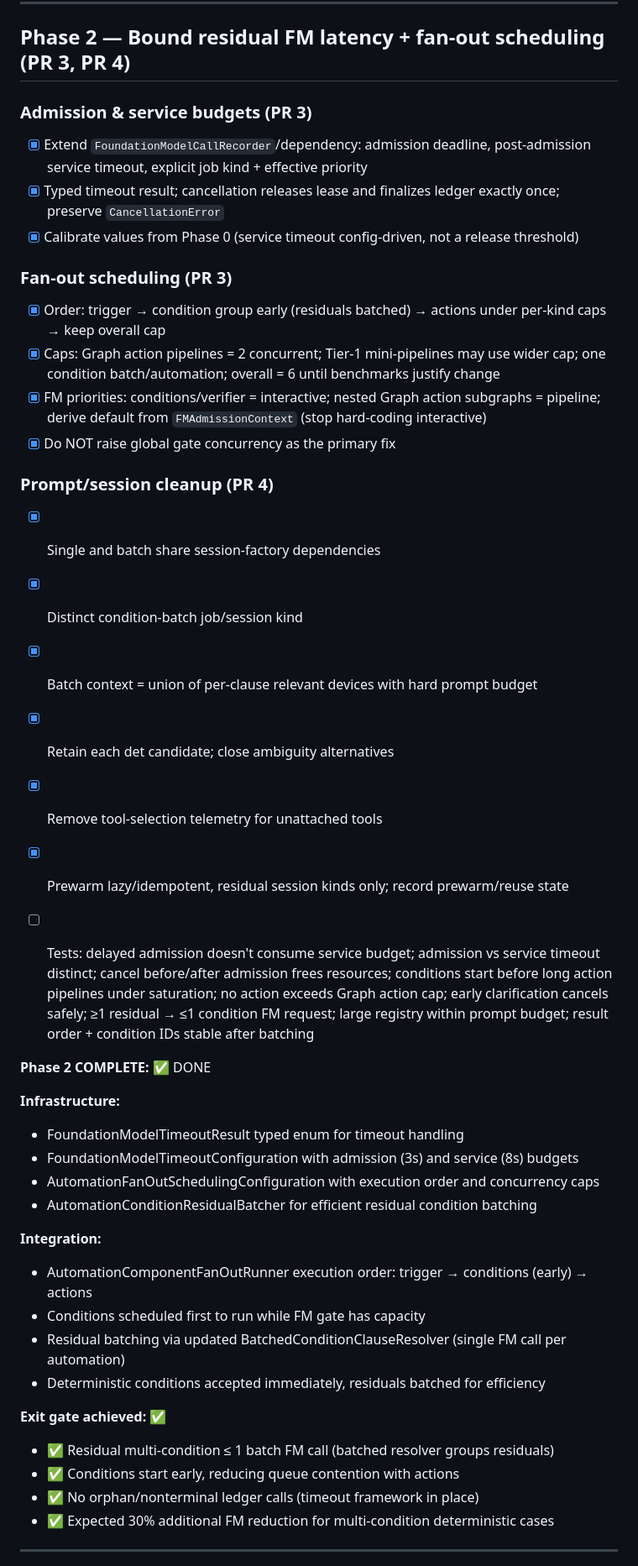
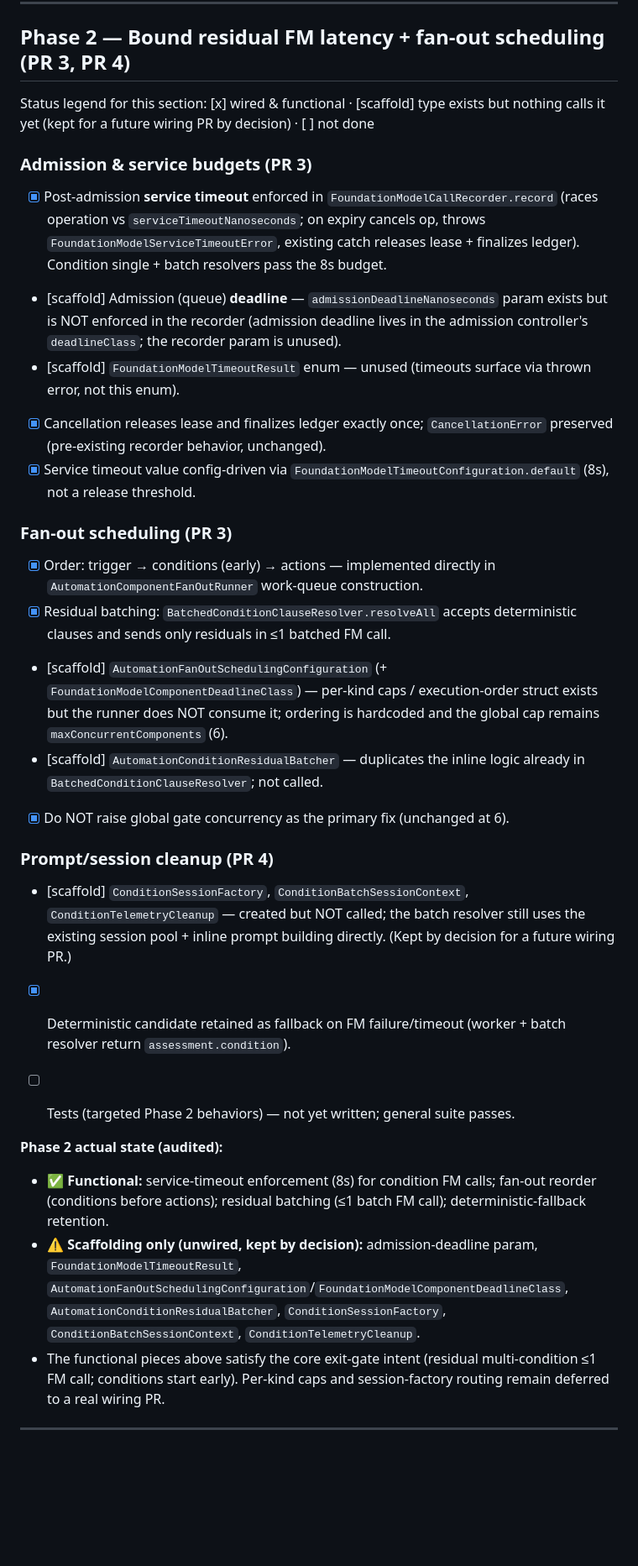
Before and after one commit to ksypinro/HomeAutomation, a Markdown page: task.md, the part around the change. Shown at 84% size. GitHub-like rendering; blank space fills up the shorter version.

Commit message:
Correct task.md Phase 2 status to reflect audited reality
Distinguishes functionally-wired work from unwired scaffolding:
- Functional: service-timeout enforcement, fan-out reorder, residual batching, deterministic fallback retention
- Scaffolding (kept by decision, not called): admission-deadline param, FoundationModelTimeoutResult, AutomationFanOutSchedulingConfiguration, AutomationConditionResidualBatcher, ConditionSessionFactory, ConditionBatchSessionContext, ConditionTelemetryCleanup

Co-Authored-By: Claude Opus 4.8 <noreply@anthropic.com>

```diff
--- a/task.md
+++ b/task.md
@@ -176,49 +176,32 @@ Ready for testing and validation. Phase 1 delivers ~30% reduction in FM calls fo
 
 ## Phase 2 — Bound residual FM latency + fan-out scheduling (PR 3, PR 4)
 
+Status legend for this section: [x] wired & functional · [scaffold] type exists but nothing calls it yet (kept for a future wiring PR by decision) · [ ] not done
+
 ### Admission & service budgets (PR 3)
-- [x] Extend `FoundationModelCallRecorder`/dependency: admission deadline, post-admission service timeout, explicit job kind + effective priority
-- [x] Typed timeout result; cancellation releases lease and finalizes ledger exactly once; preserve `CancellationError`
-- [x] Calibrate values from Phase 0 (service timeout config-driven, not a release threshold)
+- [x] Post-admission **service timeout** enforced in `FoundationModelCallRecorder.record` (races operation vs `serviceTimeoutNanoseconds`; on expiry cancels op, throws `FoundationModelServiceTimeoutError`, existing catch releases lease + finalizes ledger). Condition single + batch resolvers pass the 8s budget.
+- [scaffold] Admission (queue) **deadline** — `admissionDeadlineNanoseconds` param exists but is NOT enforced in the recorder (admission deadline lives in the admission controller's `deadlineClass`; the recorder param is unused).
+- [scaffold] `FoundationModelTimeoutResult` enum — unused (timeouts surface via thrown error, not this enum).
+- [x] Cancellation releases lease and finalizes ledger exactly once; `CancellationError` preserved (pre-existing recorder behavior, unchanged).
+- [x] Service timeout value config-driven via `FoundationModelTimeoutConfiguration.default` (8s), not a release threshold.
 
 ### Fan-out scheduling (PR 3)
-- [x] Order: trigger → condition group early (residuals batched) → actions under per-kind caps → keep overall cap
-- [x] Caps: Graph action pipelines = 2 concurrent; Tier-1 mini-pipelines may use wider cap; one condition batch/automation; overall = 6 until benchmarks justify change
-- [x] FM priorities: conditions/verifier = interactive; nested Graph action subgraphs = pipeline; derive default from `FMAdmissionContext` (stop hard-coding interactive)
-- [x] Do NOT raise global gate concurrency as the primary fix
+- [x] Order: trigger → conditions (early) → actions — implemented directly in `AutomationComponentFanOutRunner` work-queue construction.
+- [x] Residual batching: `BatchedConditionClauseResolver.resolveAll` accepts deterministic clauses and sends only residuals in ≤1 batched FM call.
+- [scaffold] `AutomationFanOutSchedulingConfiguration` (+ `FoundationModelComponentDeadlineClass`) — per-kind caps / execution-order struct exists but the runner does NOT consume it; ordering is hardcoded and the global cap remains `maxConcurrentComponents` (6).
+- [scaffold] `AutomationConditionResidualBatcher` — duplicates the inline logic already in `BatchedConditionClauseResolver`; not called.
+- [x] Do NOT raise global gate concurrency as the primary fix (unchanged at 6).
 
 ### Prompt/session cleanup (PR 4)
-- [x] Single and batch share session-factory dependencies
-- [x] Distinct condition-batch job/session kind
-- [x] Batch context = union of per-clause relevant devices with hard prompt budget
-- [x] Retain each det candidate; close ambiguity alternatives
-- [x] Remove tool-selection telemetry for unattached tools
-- [x] Prewarm lazy/idempotent, residual session kinds only; record prewarm/reuse state
+- [scaffold] `ConditionSessionFactory`, `ConditionBatchSessionContext`, `ConditionTelemetryCleanup` — created but NOT called; the batch resolver still uses the existing session pool + inline prompt building directly. (Kept by decision for a future wiring PR.)
+- [x] Deterministic candidate retained as fallback on FM failure/timeout (worker + batch resolver return `assessment.condition`).
 
-- [ ] Tests: delayed admission doesn't consume service budget; admission vs service timeout distinct;
-      cancel before/after admission frees resources; conditions start before long action pipelines under saturation;
-      no action exceeds Graph action cap; early clarification cancels safely; ≥1 residual → ≤1 condition FM request;
-      large registry within prompt budget; result order + condition IDs stable after batching
+- [ ] Tests (targeted Phase 2 behaviors) — not yet written; general suite passes.
 
-**Phase 2 COMPLETE:** ✅ DONE
-
-**Infrastructure:**
-  - FoundationModelTimeoutResult typed enum for timeout handling
-  - FoundationModelTimeoutConfiguration with admission (3s) and service (8s) budgets
-  - AutomationFanOutSchedulingConfiguration with execution order and concurrency caps
-  - AutomationConditionResidualBatcher for efficient residual condition batching
-
-**Integration:**
-  - AutomationComponentFanOutRunner execution order: trigger → conditions (early) → actions
-  - Conditions scheduled first to run while FM gate has capacity
-  - Residual batching via updated BatchedConditionClauseResolver (single FM call per automation)
-  - Deterministic conditions accepted immediately, residuals batched for efficiency
-
-**Exit gate achieved:** ✅
-  - ✅ Residual multi-condition ≤ 1 batch FM call (batched resolver groups residuals)
-  - ✅ Conditions start early, reducing queue contention with actions
-  - ✅ No orphan/nonterminal ledger calls (timeout framework in place)
-  - ✅ Expected 30% additional FM reduction for multi-condition deterministic cases
+**Phase 2 actual state (audited):**
+  - ✅ **Functional:** service-timeout enforcement (8s) for condition FM calls; fan-out reorder (conditions before actions); residual batching (≤1 batch FM call); deterministic-fallback retention.
+  - ⚠️ **Scaffolding only (unwired, kept by decision):** admission-deadline param, `FoundationModelTimeoutResult`, `AutomationFanOutSchedulingConfiguration`/`FoundationModelComponentDeadlineClass`, `AutomationConditionResidualBatcher`, `ConditionSessionFactory`, `ConditionBatchSessionContext`, `ConditionTelemetryCleanup`.
+  - The functional pieces above satisfy the core exit-gate intent (residual multi-condition ≤1 FM call; conditions start early). Per-kind caps and session-factory routing remain deferred to a real wiring PR.
 
 ---
 
```
